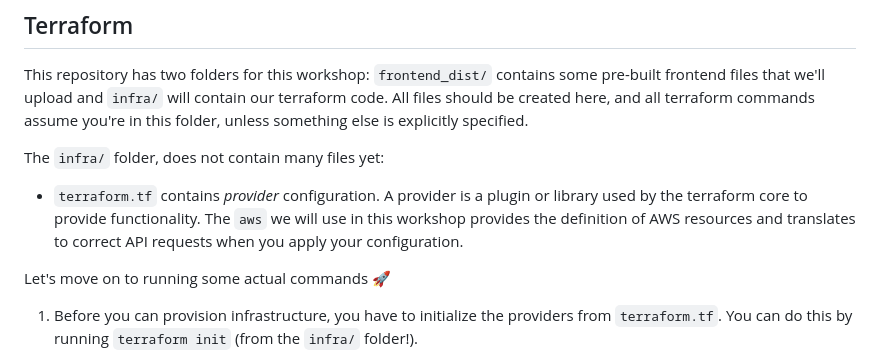
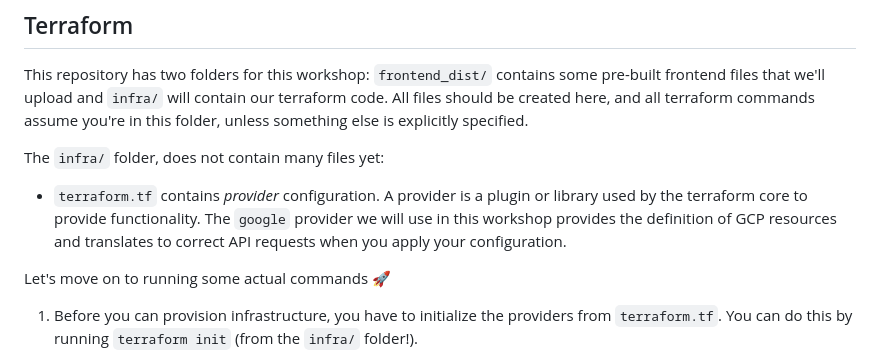
Before and after one commit to bekk/gcp-workshop, a Markdown page: README.md, the part around one of its changes. GitHub-like rendering.

```diff
--- a/README.md
+++ b/README.md
@@ -59,7 +59,7 @@ This repository has two folders for this workshop: `frontend_dist/` contains som
 
 The `infra/` folder, does not contain many files yet:
 
-* `terraform.tf` contains *provider* configuration. A provider is a plugin or library used by the terraform core to provide functionality. The `aws` we will use in this workshop provides the definition of AWS resources and translates to correct API requests when you apply your configuration.
+* `terraform.tf` contains *provider* configuration. A provider is a plugin or library used by the terraform core to provide functionality. The `google` provider we will use in this workshop provides the definition of GCP resources and translates to correct API requests when you apply your configuration.
 
 Let's move on to running some actual commands 🚀
 
```
Also changed, not shown: other parts of README.md (+1 -1 lines).
